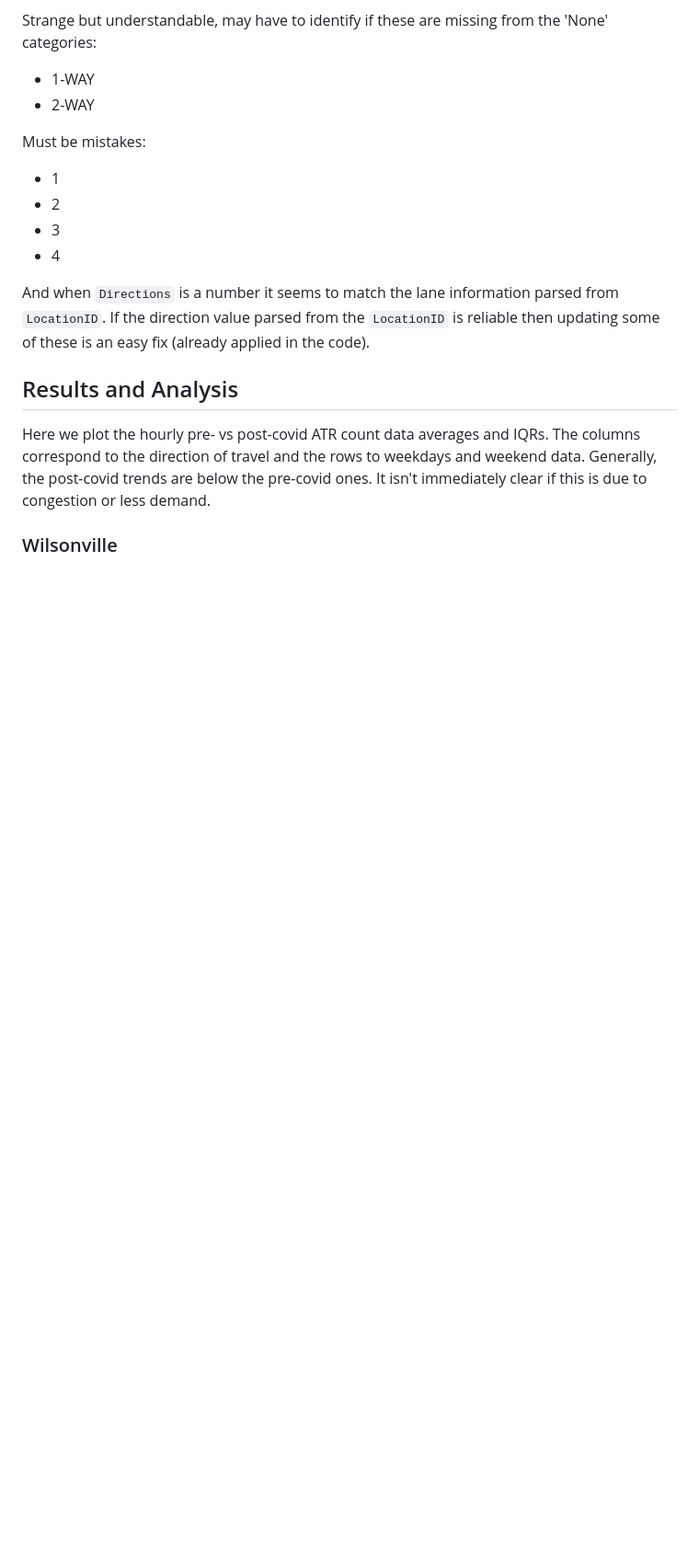
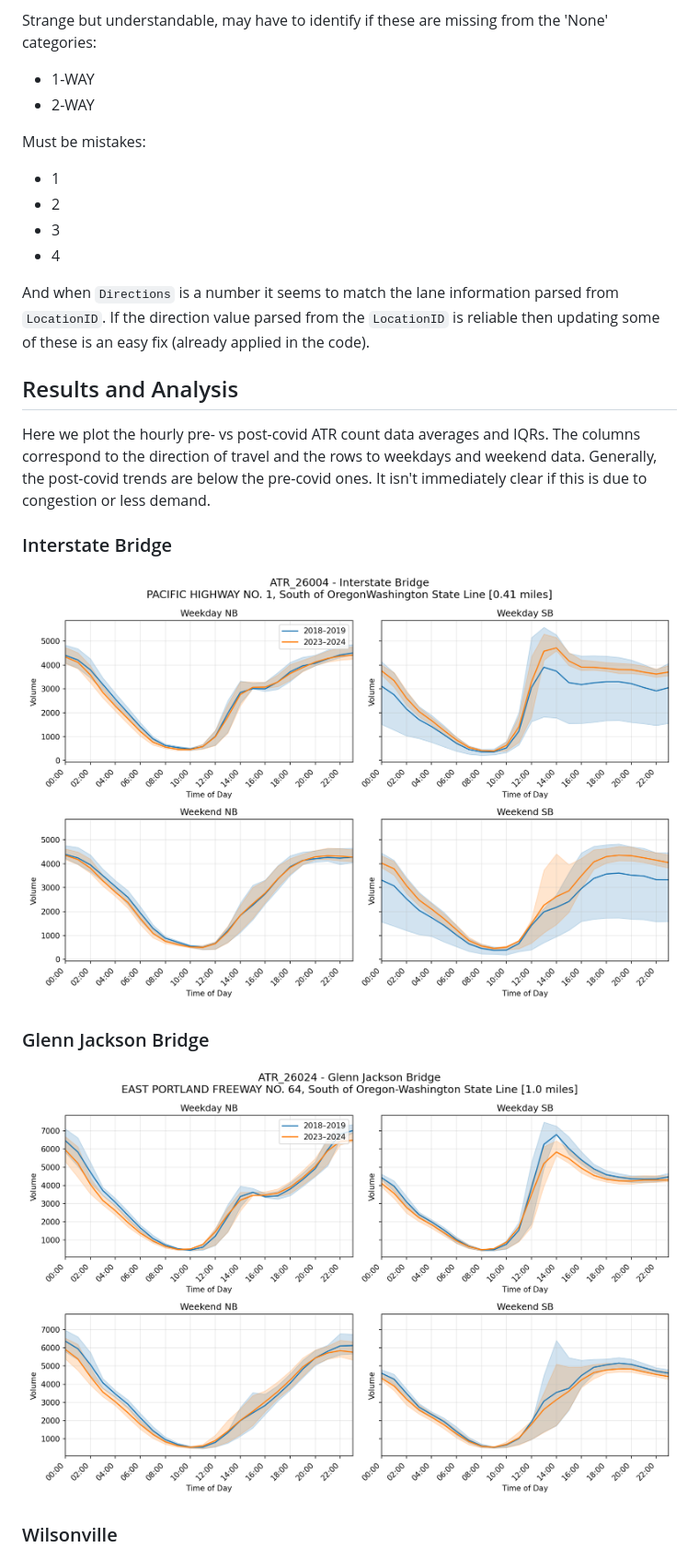
Before and after one commit to aujxn/portland_traffic_analysis, a Markdown page: weekly_reports/week3.md, the part around the change. Shown: that part at 92% size. Drawn GitHub-style; pictures changed too: plots/26004_Interstate_Bridge_NB_SB.png (added), plots/26024_Glenn_Jackson_Bridge_NB_SB.png (added); blank space fills up the shorter version.

Commit message:
ugly code to unify parquet and CSV files and generated two missing plots for the CSV data

```diff
--- a/weekly_reports/week3.md
+++ b/weekly_reports/week3.md
@@ -56,6 +56,12 @@ And when `Directions` is a number it seems to match the lane information parsed
 
 Here we plot the hourly pre- vs post-covid ATR count data averages and IQRs. The columns correspond to the direction of travel and the rows to weekdays and weekend data. Generally, the post-covid trends are below the pre-covid ones. It isn't immediately clear if this is due to congestion or less demand.
 
+### Interstate Bridge
+![Interstate Bridge](../plots/26004_Interstate_Bridge_NB_SB.png)
+
+### Glenn Jackson Bridge
+![Glenn Jackson Bridge](../plots/26024_Glenn_Jackson_Bridge_NB_SB.png)
+
 ### Wilsonville
 ![Wilsonville](../plots/03011_Wilsonville_NB_SB.png)
 
```
Also changed, not shown: 1 other file.
